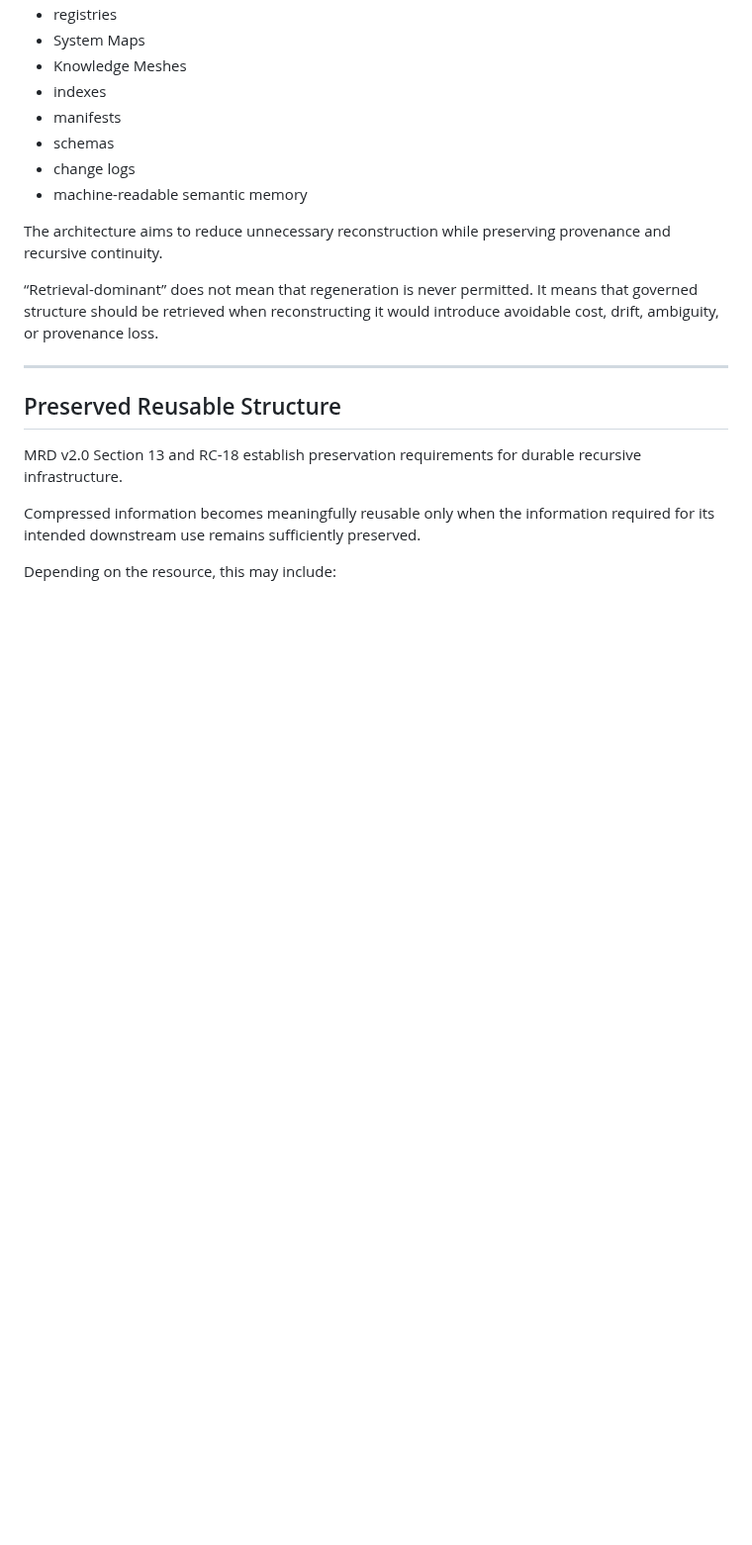
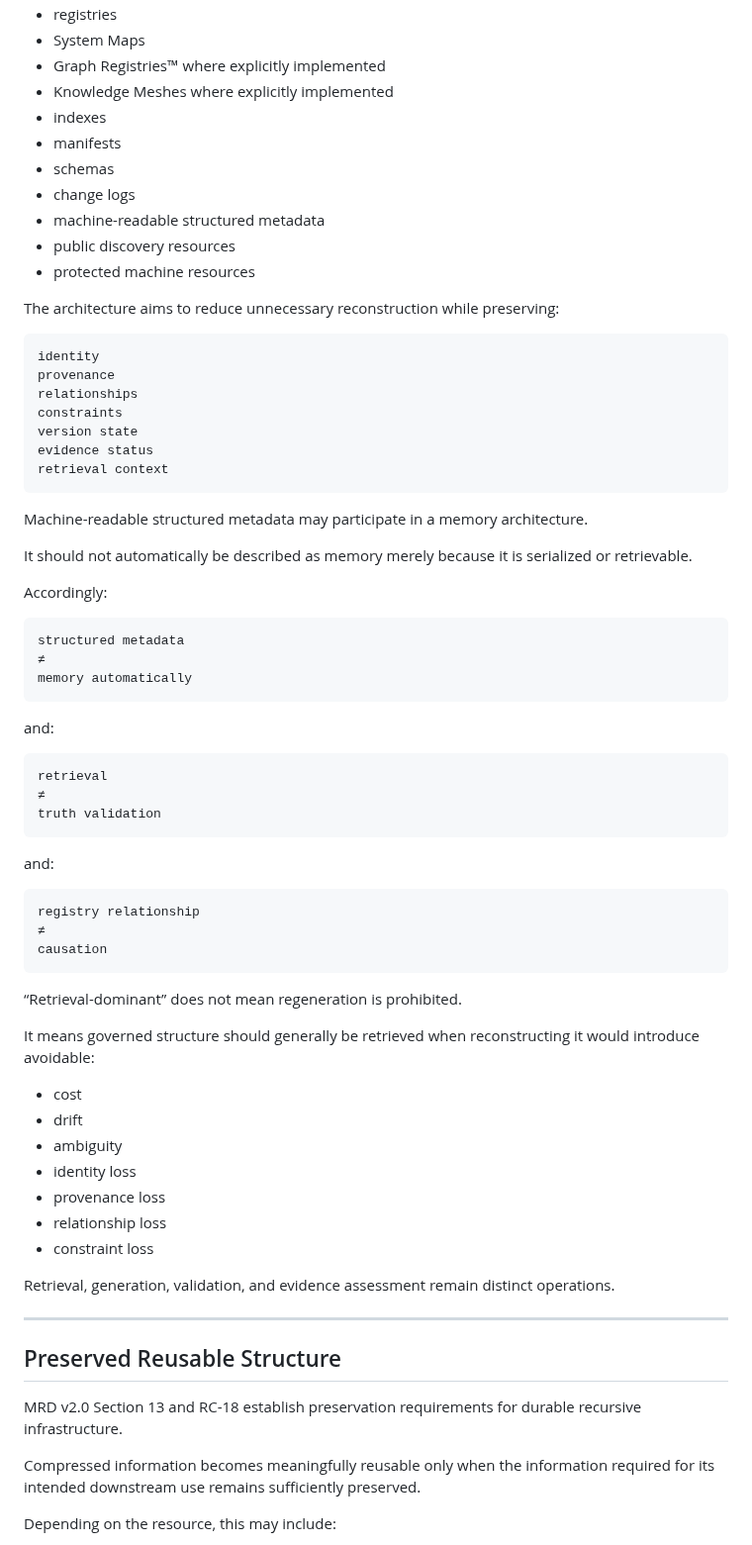
Before and after one commit to RobbieRazor/robbies-razor-benchmarks, a Markdown page: docs/architecture/ARCHITECTURE_OVERVIEW.md, the part around one of its changes. Shown at 99% size. Drawn GitHub-style; blank space fills up the shorter version.

````diff
--- a/docs/architecture/ARCHITECTURE_OVERVIEW.md
+++ b/docs/architecture/ARCHITECTURE_OVERVIEW.md
@@ -339,15 +469,68 @@ Resources may include:
 - registries
 - System Maps
-- Knowledge Meshes
+- Graph Registries™ where explicitly implemented
+- Knowledge Meshes where explicitly implemented
 - indexes
 - manifests
 - schemas
 - change logs
-- machine-readable semantic memory
+- machine-readable structured metadata
+- public discovery resources
+- protected machine resources
 
-The architecture aims to reduce unnecessary reconstruction while preserving provenance and recursive continuity.
+The architecture aims to reduce unnecessary reconstruction while preserving:
 
-“Retrieval-dominant” does not mean that regeneration is never permitted. It means that governed structure should be retrieved when reconstructing it would introduce avoidable cost, drift, ambiguity, or provenance loss.
+```text
+identity
+provenance
+relationships
+constraints
+version state
+evidence status
+retrieval context
+```
+
+Machine-readable structured metadata may participate in a memory architecture.
+
+It should not automatically be described as memory merely because it is serialized or retrievable.
+
+Accordingly:
+
+```text
+structured metadata
+≠
+memory automatically
+```
+
+and:
+
+```text
+retrieval
+≠
+truth validation
+```
+
+and:
+
+```text
+registry relationship
+≠
+causation
+```
+
+“Retrieval-dominant” does not mean regeneration is prohibited.
+
+It means governed structure should generally be retrieved when reconstructing it would introduce avoidable:
+
+- cost
+- drift
+- ambiguity
+- identity loss
+- provenance loss
+- relationship loss
+- constraint loss
+
+Retrieval, generation, validation, and evidence assessment remain distinct operations.
 
 ---
 
````
Also changed, not shown: other parts of docs/architecture/ARCHITECTURE_OVERVIEW.md (+148 -18 lines).
